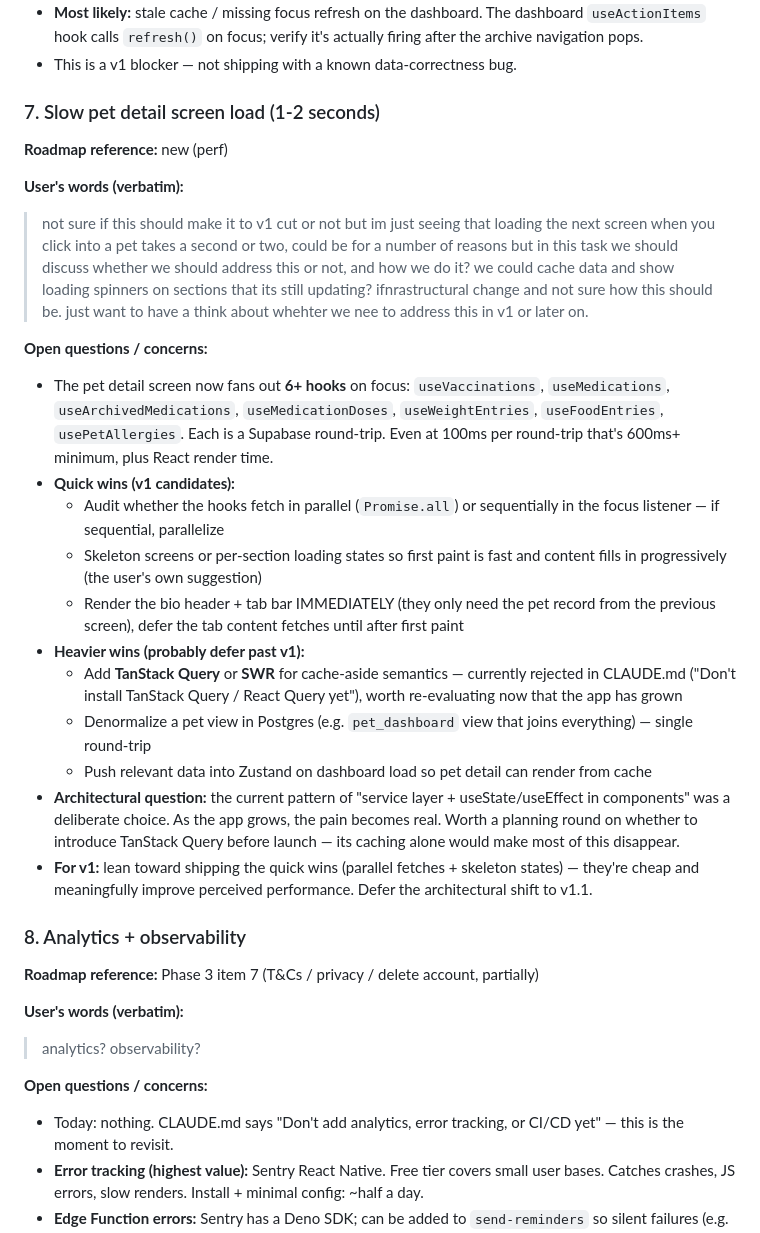
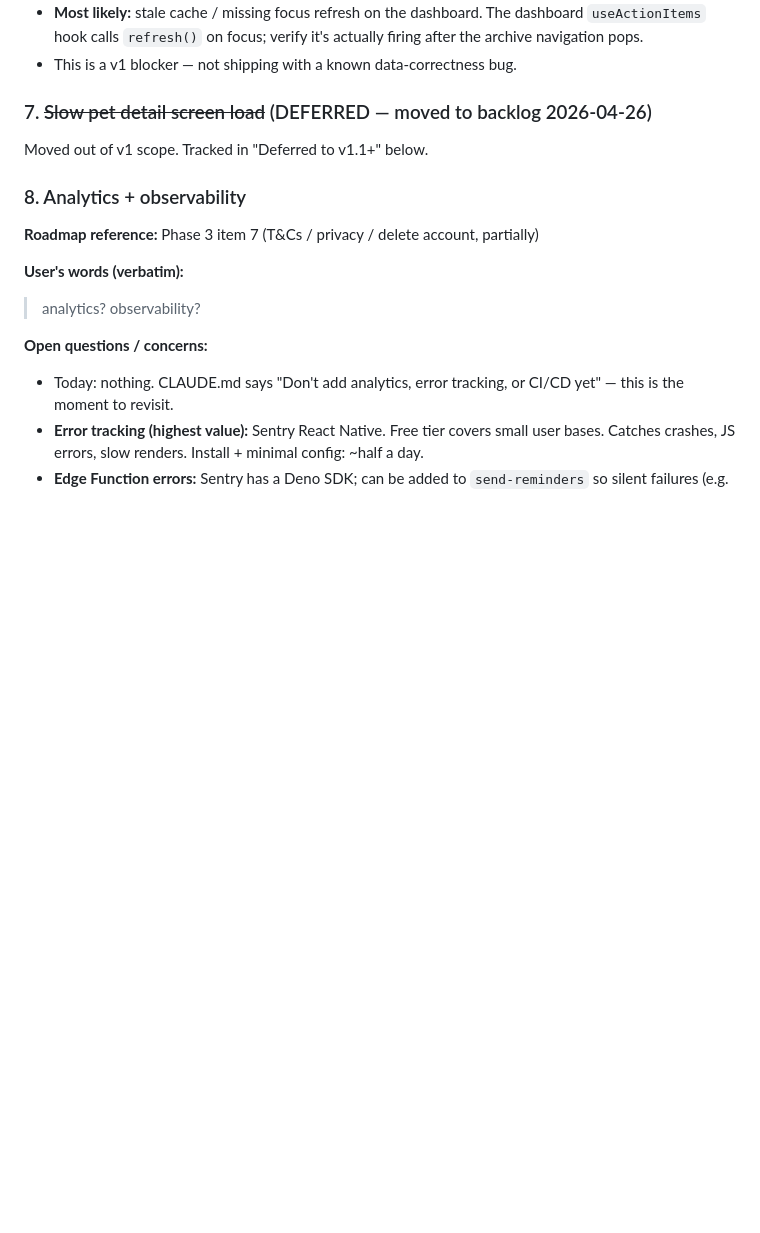
Before and after one commit to jackosaurus/pawlife, a Markdown page: docs/pawlife-v1-release-plan.md, the part around one of its changes. Drawn GitHub-style; blank space fills up the shorter version.

```diff
--- a/docs/pawlife-v1-release-plan.md
+++ b/docs/pawlife-v1-release-plan.md
@@ -154,25 +154,9 @@ The following items were captured by the user 2026-04-25 at the close of a long
 - **Most likely:** stale cache / missing focus refresh on the dashboard. The dashboard `useActionItems` hook calls `refresh()` on focus; verify it's actually firing after the archive navigation pops.
 - This is a v1 blocker — not shipping with a known data-correctness bug.
 
-### 7. Slow pet detail screen load (1-2 seconds)
+### 7. ~~Slow pet detail screen load~~ (DEFERRED — moved to backlog 2026-04-26)
 
-**Roadmap reference:** new (perf)
-
-**User's words (verbatim):**
-> not sure if this should make it to v1 cut or not but im just seeing that loading the next screen when you click into a pet takes a second or two, could be for a number of reasons but in this task we should discuss whether we should address this or not, and how we do it? we could cache data and show loading spinners on sections that its still updating? ifnrastructural change and not sure how this should be. just want to have a think about whehter we nee to address this in v1 or later on.
-
-**Open questions / concerns:**
-- The pet detail screen now fans out **6+ hooks** on focus: `useVaccinations`, `useMedications`, `useArchivedMedications`, `useMedicationDoses`, `useWeightEntries`, `useFoodEntries`, `usePetAllergies`. Each is a Supabase round-trip. Even at 100ms per round-trip that's 600ms+ minimum, plus React render time.
-- **Quick wins (v1 candidates):**
-  - Audit whether the hooks fetch in parallel (`Promise.all`) or sequentially in the focus listener — if sequential, parallelize
-  - Skeleton screens or per-section loading states so first paint is fast and content fills in progressively (the user's own suggestion)
-  - Render the bio header + tab bar IMMEDIATELY (they only need the pet record from the previous screen), defer the tab content fetches until after first paint
-- **Heavier wins (probably defer past v1):**
-  - Add **TanStack Query** or **SWR** for cache-aside semantics — currently rejected in CLAUDE.md ("Don't install TanStack Query / React Query yet"), worth re-evaluating now that the app has grown
-  - Denormalize a pet view in Postgres (e.g. `pet_dashboard` view that joins everything) — single round-trip
-  - Push relevant data into Zustand on dashboard load so pet detail can render from cache
-- **Architectural question:** the current pattern of "service layer + useState/useEffect in components" was a deliberate choice. As the app grows, the pain becomes real. Worth a planning round on whether to introduce TanStack Query before launch — its caching alone would make most of this disappear.
-- **For v1:** lean toward shipping the quick wins (parallel fetches + skeleton states) — they're cheap and meaningfully improve perceived performance. Defer the architectural shift to v1.1.
+Moved out of v1 scope. Tracked in "Deferred to v1.1+" below.
 
 ### 8. Analytics + observability
 
```
Also changed, not shown: other parts of docs/pawlife-v1-release-plan.md (+8 -9 lines).
